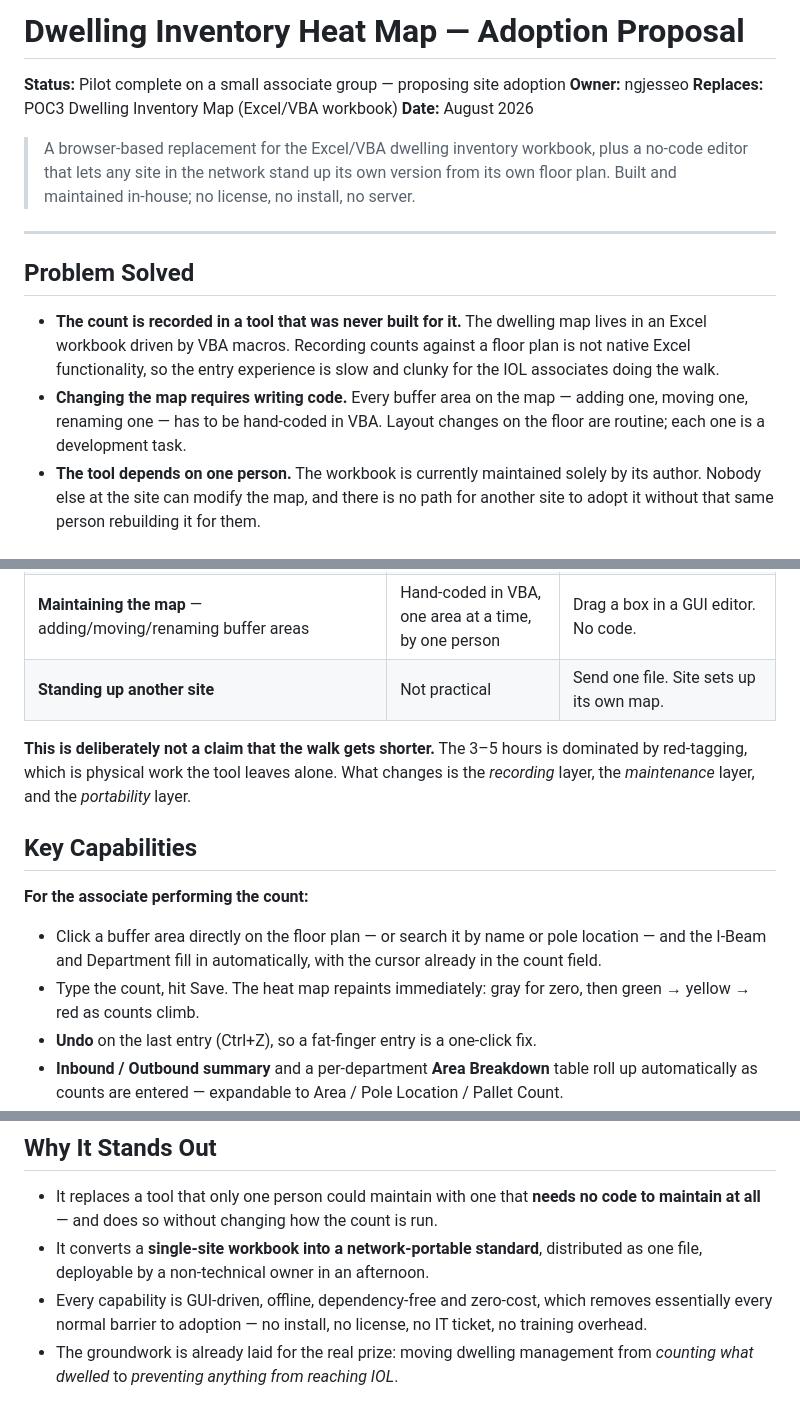
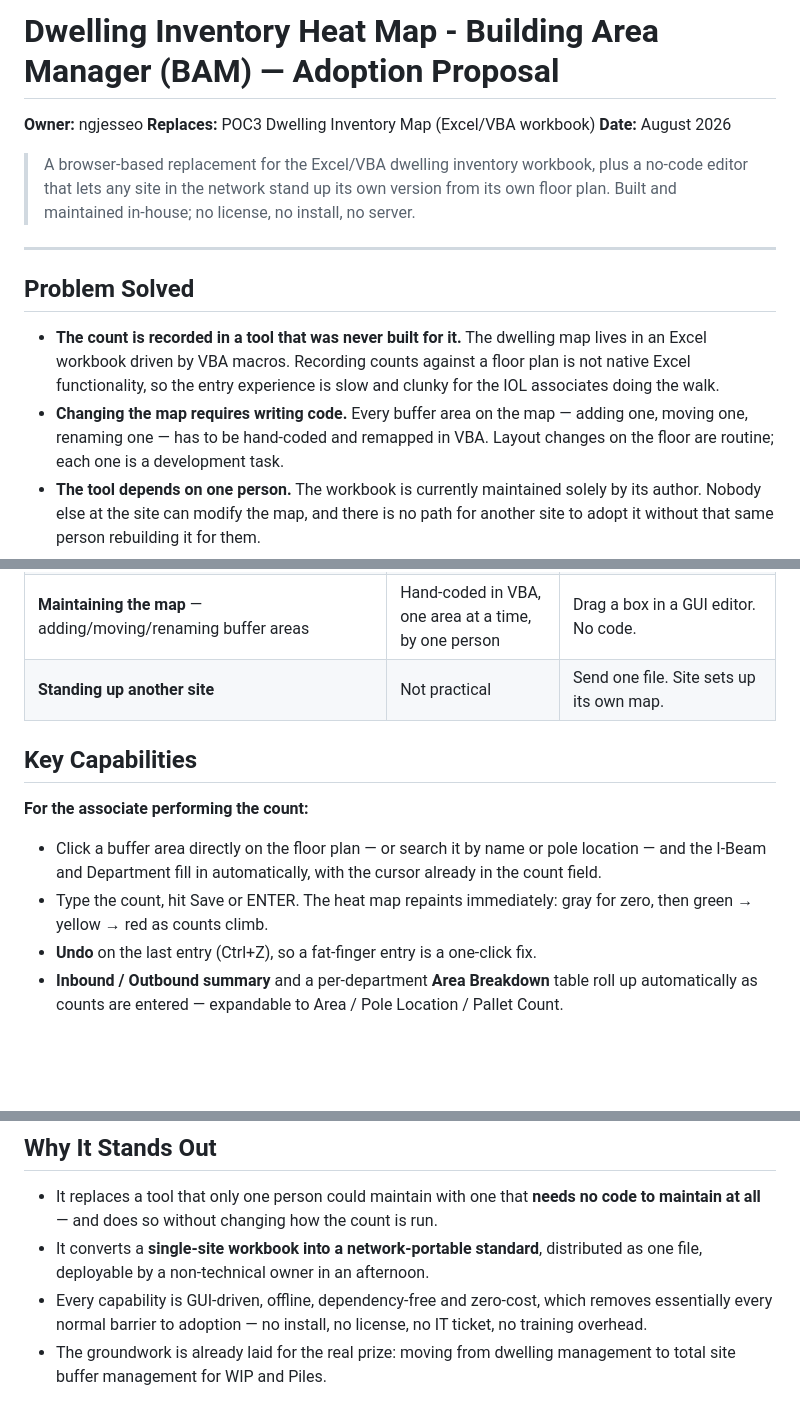
Before and after one commit to nguyenjesse/dwelling-inventory-heat-map-app, a Markdown page: Claude Package/Claude Docs/DWELLING-HEAT-MAP-PROPOSAL.md, 3 parts joined by grey strips. GitHub-like rendering; blank space fills up the shorter version.

```diff
--- a/Claude Package/Claude Docs/DWELLING-HEAT-MAP-PROPOSAL.md
+++ b/Claude Package/Claude Docs/DWELLING-HEAT-MAP-PROPOSAL.md
@@ -1,6 +1,5 @@
-# Dwelling Inventory Heat Map — Adoption Proposal
+# Dwelling Inventory Heat Map - Building Area Manager (BAM) — Adoption Proposal
 
-**Status:** Pilot complete on a small associate group — proposing site adoption
 **Owner:** ngjesseo
 **Replaces:** POC3 Dwelling Inventory Map (Excel/VBA workbook)
 **Date:** August 2026
@@ -18,7 +17,7 @@
   plan is not native Excel functionality, so the entry experience is slow and clunky
   for the IOL associates doing the walk.
 - **Changing the map requires writing code.** Every buffer area on the map — adding
-  one, moving one, renaming one — has to be hand-coded in VBA. Layout changes on the
+  one, moving one, renaming one — has to be hand-coded and remapped in VBA. Layout changes on the
   floor are routine; each one is a development task.
 - **The tool depends on one person.** The workbook is currently maintained solely by
   its author. Nobody else at the site can modify the map, and there is no path for
@@ -61,10 +60,6 @@ Outbound and filling in their own areas. The walk runs roughly **2 quarters (abo
 | **Maintaining the map** — adding/moving/renaming buffer areas | Hand-coded in VBA, one area at a time, by one person | Drag a box in a GUI editor. No code. |
 | **Standing up another site** | Not practical | Send one file. Site sets up its own map. |
 
-**This is deliberately not a claim that the walk gets shorter.** The 3–5 hours is
-dominated by red-tagging, which is physical work the tool leaves alone. What changes
-is the *recording* layer, the *maintenance* layer, and the *portability* layer.
-
 ## Key Capabilities
 
 **For the associate performing the count:**
@@ -72,7 +67,7 @@ is the *recording* layer, the *maintenance* layer, and the *portability* layer.
 - Click a buffer area directly on the floor plan — or search it by name or pole
   location — and the I-Beam and Department fill in automatically, with the cursor
   already in the count field.
-- Type the count, hit Save. The heat map repaints immediately: gray for zero, then
+- Type the count, hit Save or ENTER. The heat map repaints immediately: gray for zero, then
   green → yellow → red as counts climb.
 - **Undo** on the last entry (Ctrl+Z), so a fat-finger entry is a one-click fix.
 - **Inbound / Outbound summary** and a per-department **Area Breakdown** table roll up
@@ -195,5 +167,5 @@ age at the same moment, in bands the org already uses, unlocks:
 - Every capability is GUI-driven, offline, dependency-free and zero-cost, which
   removes essentially every normal barrier to adoption — no install, no license, no
   IT ticket, no training overhead.
-- The groundwork is already laid for the real prize: moving dwelling management from
-  *counting what dwelled* to *preventing anything from reaching IOL*.
+- The groundwork is already laid for the real prize: moving from dwelling management to
+  total site buffer management for WIP and Piles.
```
Also changed, not shown: other parts of Claude Package/Claude Docs/DWELLING-HEAT-MAP-PROPOSAL.md (+4 -27 lines).
